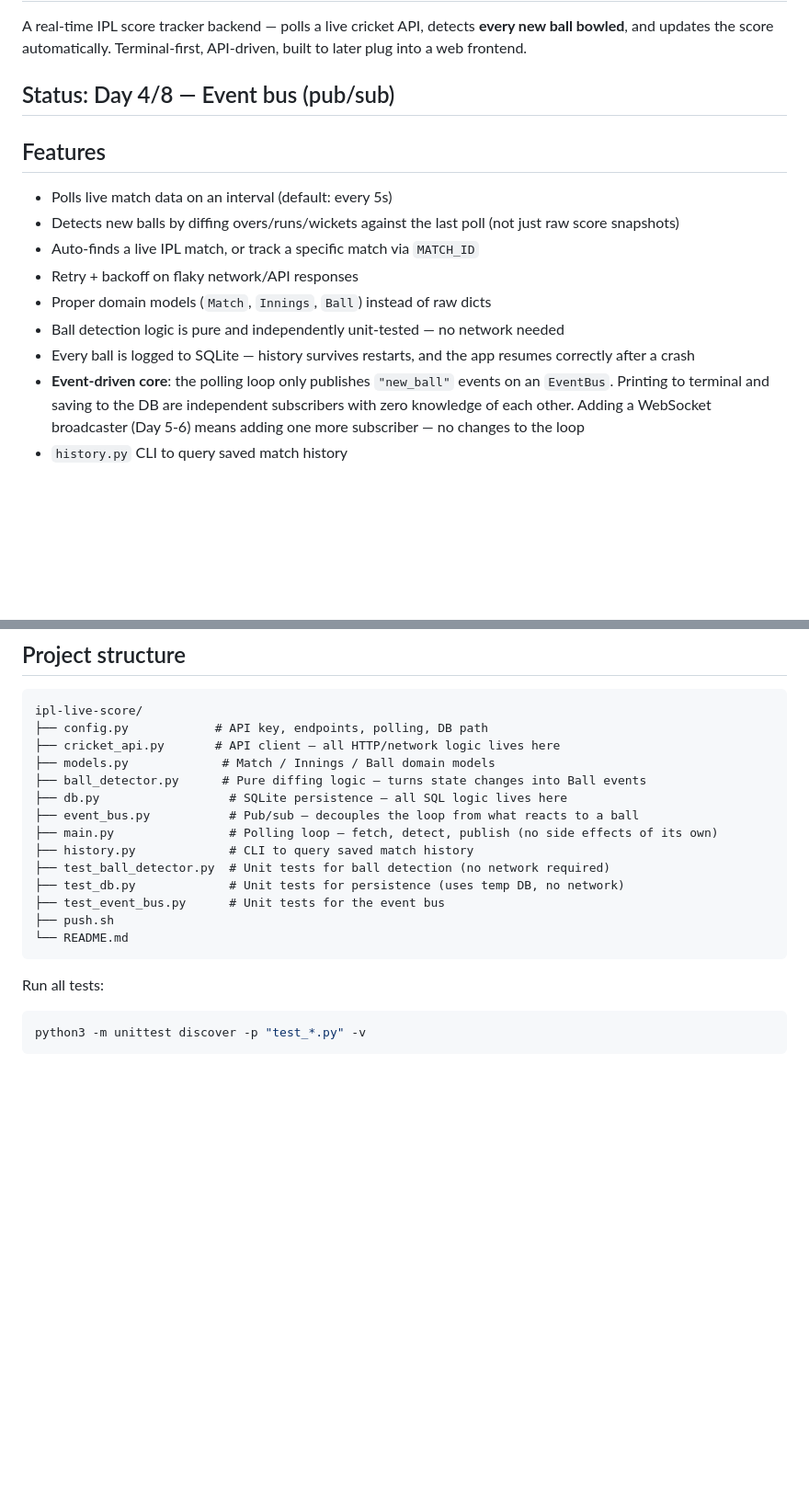
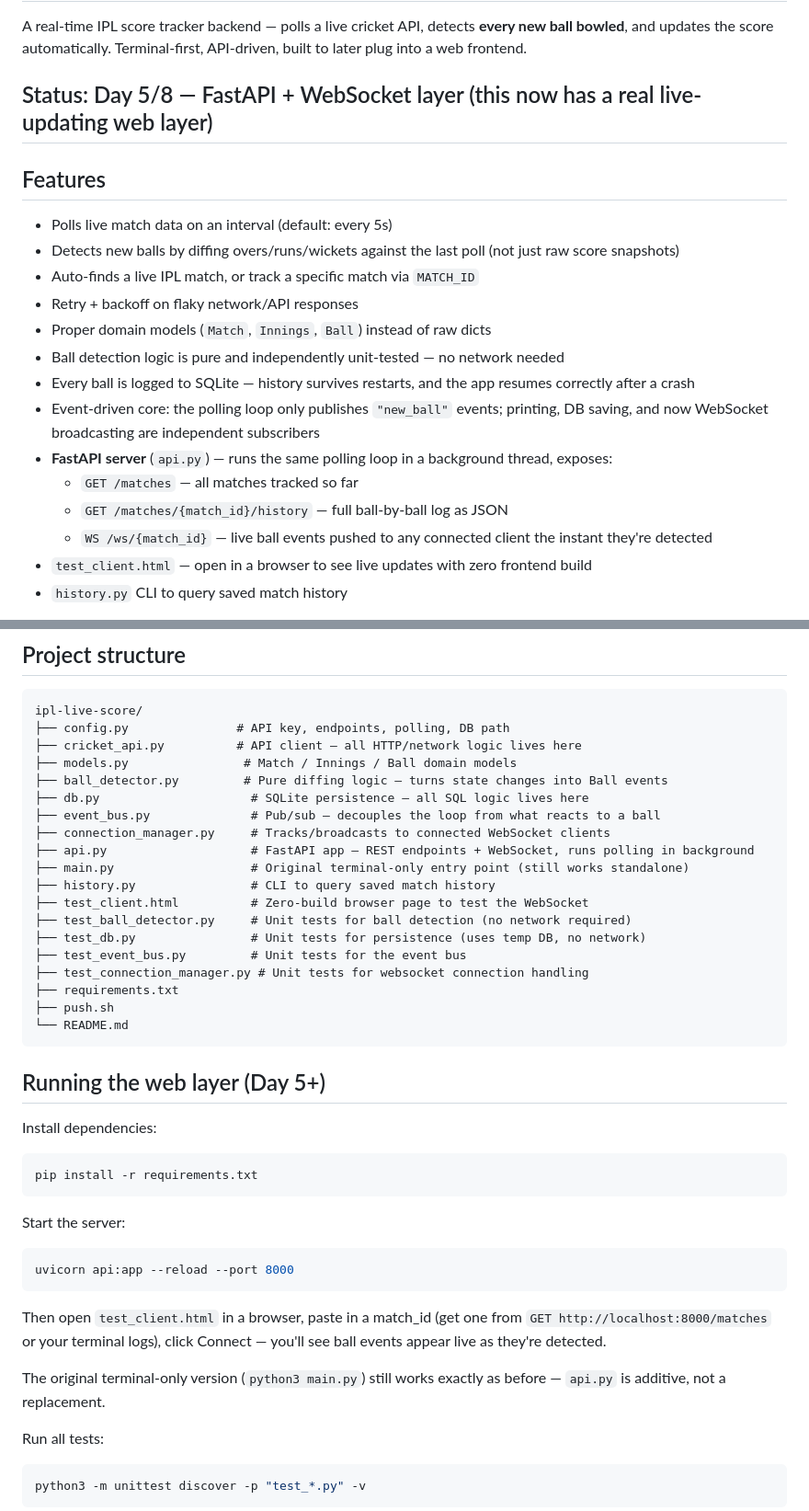
Before and after one commit to Naren0316/ipl-live-score, a Markdown page: README.md, 2 parts joined by grey strips. Shown at 92% size. Drawn GitHub-style; blank space fills up the shorter version.

````diff
--- a/README.md
+++ b/README.md
@@ -2,7 +2,7 @@
 
 A real-time IPL score tracker backend — polls a live cricket API, detects **every new ball bowled**, and updates the score automatically. Terminal-first, API-driven, built to later plug into a web frontend.
 
-## Status: Day 4/8 — Event bus (pub/sub)
+## Status: Day 5/8 — FastAPI + WebSocket layer (this now has a real live-updating web layer)
 
 ## Features
 - Polls live match data on an interval (default: every 5s)
@@ -12,7 +12,12 @@ A real-time IPL score tracker backend — polls a live cricket API, detects **ev
 - Proper domain models (`Match`, `Innings`, `Ball`) instead of raw dicts
 - Ball detection logic is pure and independently unit-tested — no network needed
 - Every ball is logged to SQLite — history survives restarts, and the app resumes correctly after a crash
-- **Event-driven core**: the polling loop only publishes `"new_ball"` events on an `EventBus`. Printing to terminal and saving to the DB are independent subscribers with zero knowledge of each other. Adding a WebSocket broadcaster (Day 5-6) means adding one more subscriber — no changes to the loop
+- Event-driven core: the polling loop only publishes `"new_ball"` events; printing, DB saving, and now WebSocket broadcasting are independent subscribers
+- **FastAPI server** (`api.py`) — runs the same polling loop in a background thread, exposes:
+  - `GET /matches` — all matches tracked so far
+  - `GET /matches/{match_id}/history` — full ball-by-ball log as JSON
+  - `WS /ws/{match_id}` — live ball events pushed to any connected client the instant they're detected
+- `test_client.html` — open in a browser to see live updates with zero frontend build
 - `history.py` CLI to query saved match history
 
 > Note: true single-delivery ball-by-ball commentary is a paid feature on the underlying API. The free tier gives over-level score snapshots, which this backend diffs to detect individual balls where possible (`balls_covered == 1`), and falls back to reporting a combined update when polling missed more than one ball.
@@ -25,20 +30,41 @@ A real-time IPL score tracker backend — polls a live cricket API, detects **ev
 ## Project structure
 ```
 ipl-live-score/
-├── config.py            # API key, endpoints, polling, DB path
-├── cricket_api.py       # API client — all HTTP/network logic lives here
-├── models.py             # Match / Innings / Ball domain models
-├── ball_detector.py      # Pure diffing logic — turns state changes into Ball events
-├── db.py                  # SQLite persistence — all SQL logic lives here
-├── event_bus.py           # Pub/sub — decouples the loop from what reacts to a ball
-├── main.py                # Polling loop — fetch, detect, publish (no side effects of its own)
-├── history.py             # CLI to query saved match history
-├── test_ball_detector.py  # Unit tests for ball detection (no network required)
-├── test_db.py             # Unit tests for persistence (uses temp DB, no network)
-├── test_event_bus.py      # Unit tests for the event bus
+├── config.py               # API key, endpoints, polling, DB path
+├── cricket_api.py          # API client — all HTTP/network logic lives here
+├── models.py                # Match / Innings / Ball domain models
+├── ball_detector.py         # Pure diffing logic — turns state changes into Ball events
+├── db.py                     # SQLite persistence — all SQL logic lives here
+├── event_bus.py              # Pub/sub — decouples the loop from what reacts to a ball
+├── connection_manager.py     # Tracks/broadcasts to connected WebSocket clients
+├── api.py                    # FastAPI app — REST endpoints + WebSocket, runs polling in background
+├── main.py                   # Original terminal-only entry point (still works standalone)
+├── history.py                # CLI to query saved match history
+├── test_client.html          # Zero-build browser page to test the WebSocket
+├── test_ball_detector.py     # Unit tests for ball detection (no network required)
+├── test_db.py                # Unit tests for persistence (uses temp DB, no network)
+├── test_event_bus.py         # Unit tests for the event bus
+├── test_connection_manager.py # Unit tests for websocket connection handling
+├── requirements.txt
 ├── push.sh
 └── README.md
 ```
+
+## Running the web layer (Day 5+)
+
+Install dependencies:
+```bash
+pip install -r requirements.txt
+```
+
+Start the server:
+```bash
+uvicorn api:app --reload --port 8000
+```
+
+Then open `test_client.html` in a browser, paste in a match_id (get one from `GET http://localhost:8000/matches` or your terminal logs), click Connect — you'll see ball events appear live as they're detected.
+
+The original terminal-only version (`python3 main.py`) still works exactly as before — `api.py` is additive, not a replacement.
 
 Run all tests:
 ```bash
````
Also changed, not shown: other parts of README.md (+1 -0 lines).
